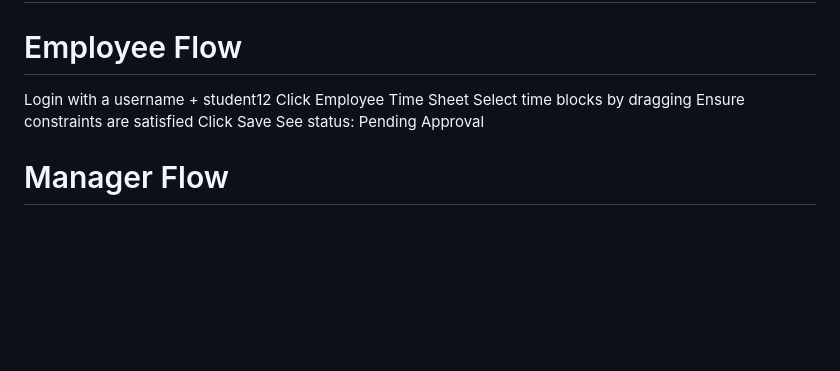
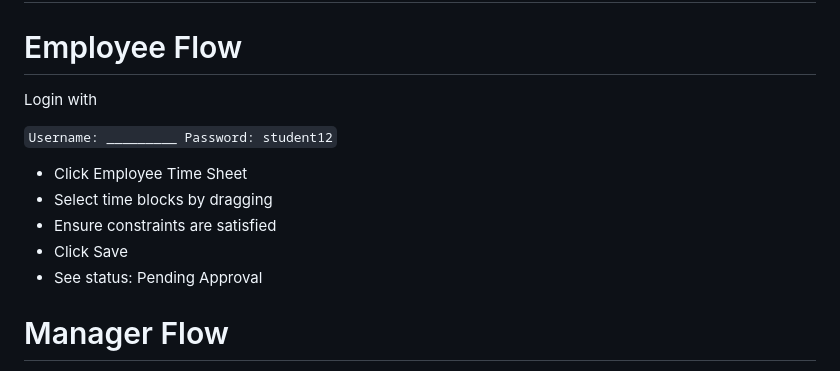
Before and after one commit to Unrelenting-Avarice/student-schedule-app, a Markdown page: README.md, the part around the change. Drawn GitHub-style; blank space fills up the shorter version.

Commit message:
Format login instructions for clarity in README

```diff
--- a/README.md
+++ b/README.md
@@ -120,12 +120,16 @@ http://localhost:8080
 ## How to Use
 
 # Employee Flow
-  Login with a username + student12
-  Click Employee Time Sheet
-  Select time blocks by dragging
-  Ensure constraints are satisfied
-  Click Save
-  See status: Pending Approval
+  Login with
+
+  `Username: _________
+  Password: student12`
+
+  - Click Employee Time Sheet
+  - Select time blocks by dragging
+  - Ensure constraints are satisfied
+  - Click Save
+  - See status: Pending Approval
 
 # Manager Flow
   Login as:
```
